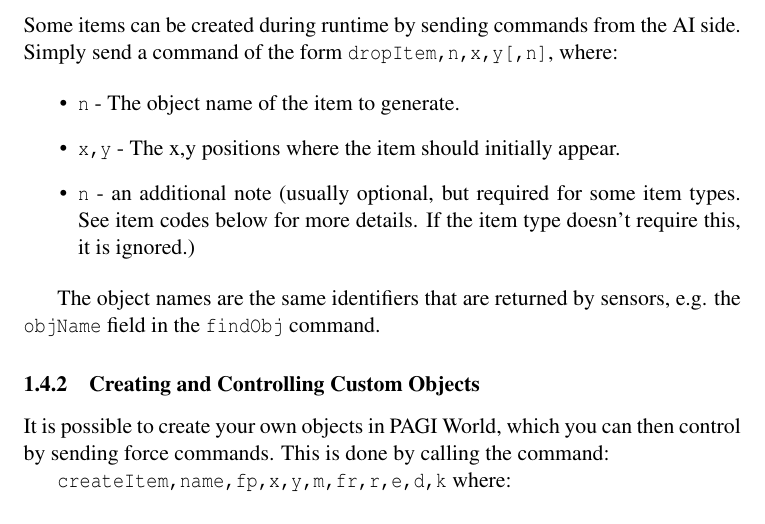
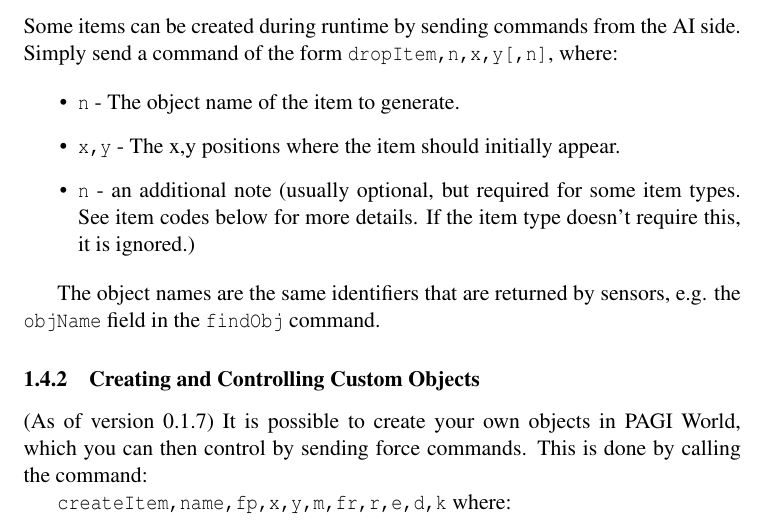
Before and after one commit to RespeckKnuckles/PAGIworld, a LaTeX paper (Documentation/main.tex, which reads Documentation/commands.tex): part of page 10 of 14, cut so that both start at the same text. Compiled offline with pdfLaTeX.

Commit message:
updating documentation

```diff
--- a/Documentation/commands.tex
+++ b/Documentation/commands.tex
@@ -216,7 +216,7 @@ The object names are the same identifiers that are returned by sensors, e.g. the
 
 \subsubsection{Creating and Controlling Custom Objects}
 
-It is possible to create your own objects in PAGI World, which you can then control by sending force commands. This is done by calling the command:
+(As of version 0.1.7) It is possible to create your own objects in PAGI World, which you can then control by sending force commands. This is done by calling the command:
 
 \texttt{createItem,name,fp,x,y,m,fr,r,e,d,k} where:
 
```
Also changed, not shown: Documentation/main.pdf, 4 other files.
